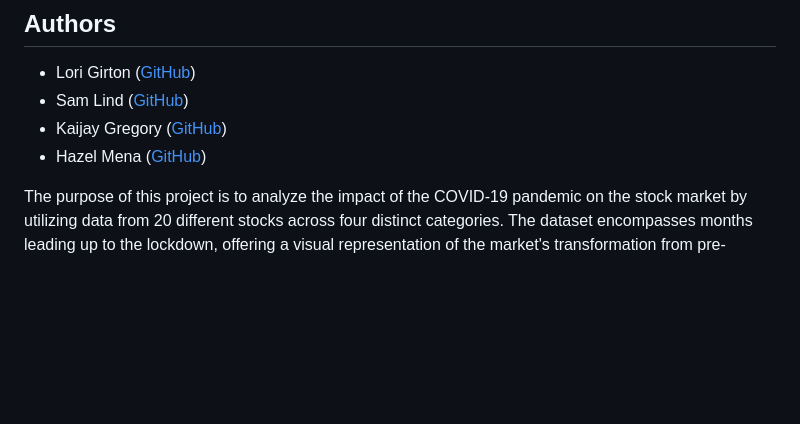
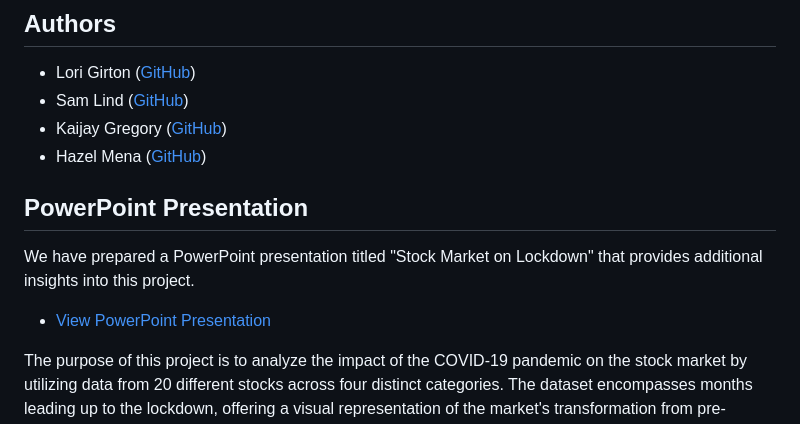
Before and after one commit to SamLind11/stock-market-on-lockdown, a Markdown page: README.md, the part around the change. Rendered like a GitHub page; blank space fills up the shorter version.

```diff
--- a/README.md
+++ b/README.md
@@ -7,6 +7,12 @@ This project was created for the UNC Data Analytics Bootcamp.
 - Sam Lind ([GitHub](https://github.com/SamLind11))
 - Kaijay Gregory ([GitHub](https://github.com/kaijaygregory))
 - Hazel Mena ([GitHub](https://github.com/hazelmena))
+
+## PowerPoint Presentation
+We have prepared a PowerPoint presentation titled "Stock Market on Lockdown" that provides additional insights into this project.
+
+- [View PowerPoint Presentation](https://docs.google.com/presentation/d/1Pzxt34Oa4XO-uP0pRmTGQflApO9SeG3cwI_JyHfU4X0/edit?usp=sharing)
+
 
 The purpose of this project is to analyze the impact of the COVID-19 pandemic on the stock market by utilizing data from 20 different stocks across four distinct categories. The dataset encompasses months leading up to the lockdown, offering a visual representation of the market's transformation from pre-lockdown "normality" to its subsequent state during the pandemic.
 
```
